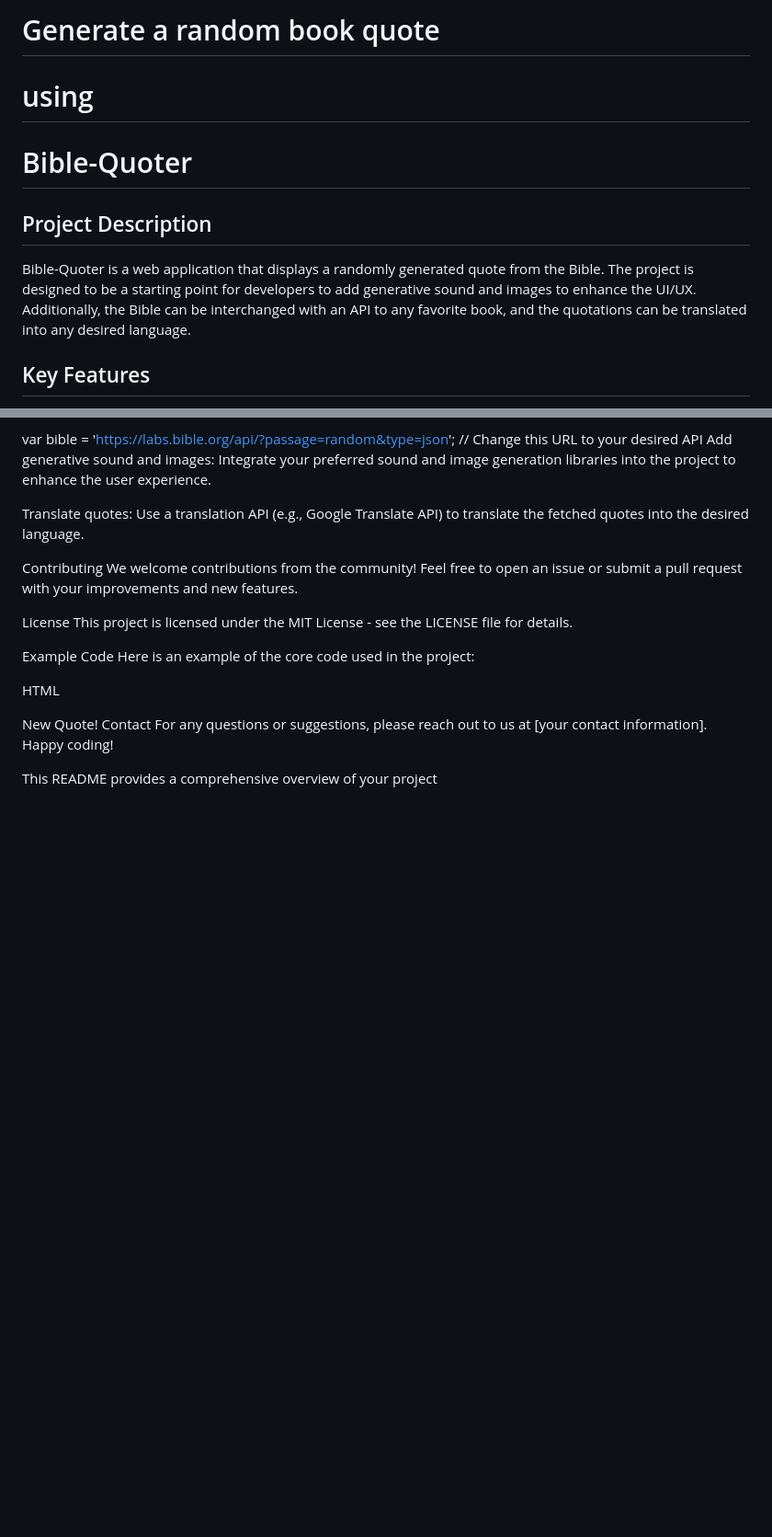
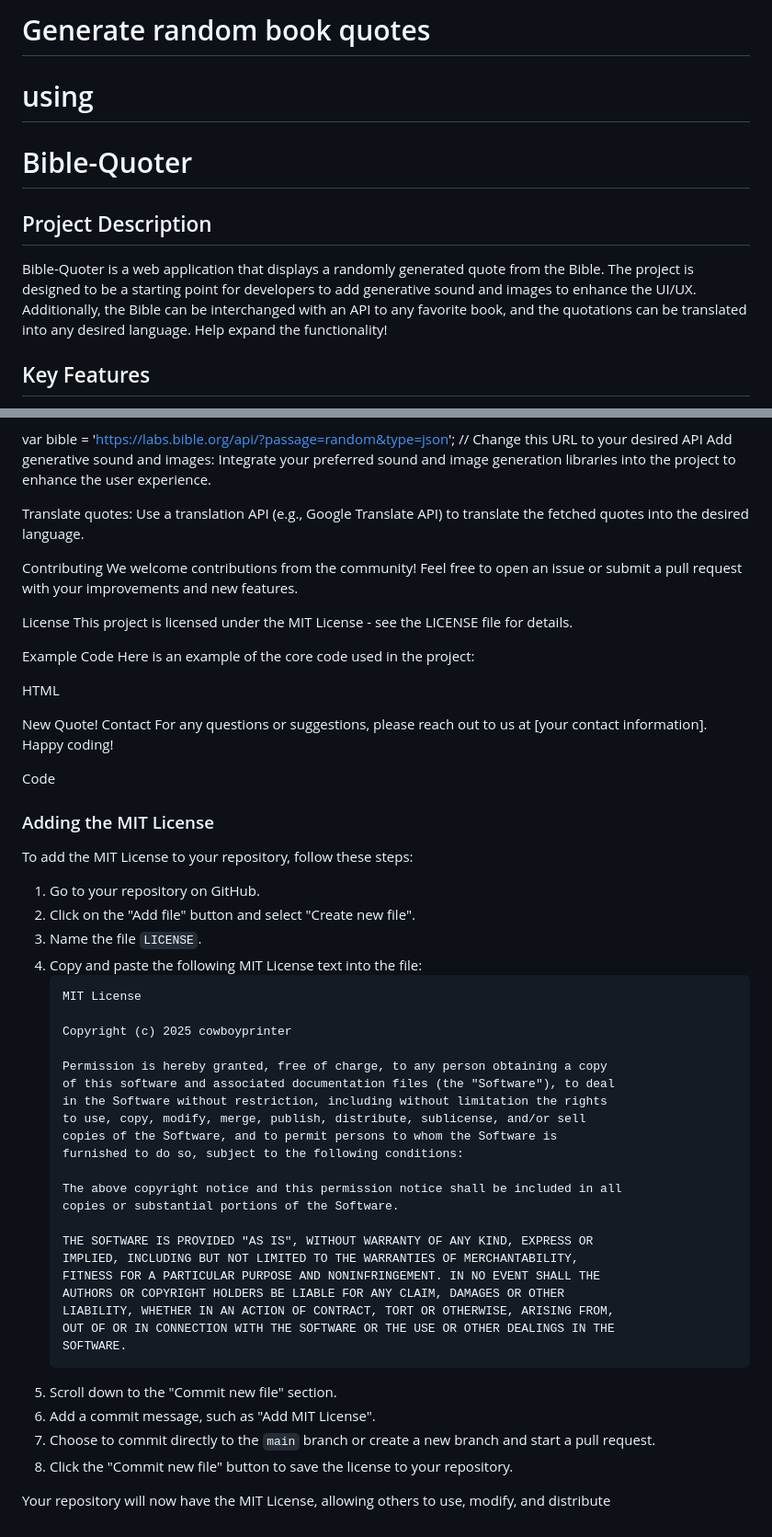
Before and after one commit to cowboyprinter/Bible-Quoter, a Markdown page: README.md, 2 parts joined by grey strips. Shown at 92% size. Drawn GitHub-style; blank space fills up the shorter version.

````diff
--- a/README.md
+++ b/README.md
@@ -1,10 +1,9 @@
-# Generate a random book quote
+# Generate random book quotes
 # using
-
 # Bible-Quoter
 
 ## Project Description
-Bible-Quoter is a web application that displays a randomly generated quote from the Bible. The project is designed to be a starting point for developers to add generative sound and images to enhance the UI/UX. Additionally, the Bible can be interchanged with an API to any favorite book, and the quotations can be translated into any desired language.
+Bible-Quoter is a web application that displays a randomly generated quote from the Bible. The project is designed to be a starting point for developers to add generative sound and images to enhance the UI/UX. Additionally, the Bible can be interchanged with an API to any favorite book, and the quotations can be translated into any desired language. Help expand the functionality!
 
 ## Key Features
 - Displays a random Bible quote on page load.
@@ -99,4 +98,41 @@ For any questions or suggestions, please reach out to us at [your contact inform
 
 Happy coding!
 
-This README provides a comprehensive overview of your project
+Code
+### Adding the MIT License
+
+To add the MIT License to your repository, follow these steps:
+
+1. Go to your repository on GitHub.
+2. Click on the "Add file" button and select "Create new file".
+3. Name the file `LICENSE`.
+4. Copy and paste the following MIT License text into the file:
+    ```text
+    MIT License
+
+    Copyright (c) 2025 cowboyprinter
+
+    Permission is hereby granted, free of charge, to any person obtaining a copy
+    of this software and associated documentation files (the "Software"), to deal
+    in the Software without restriction, including without limitation the rights
+    to use, copy, modify, merge, publish, distribute, sublicense, and/or sell
+    copies of the Software, and to permit persons to whom the Software is
+    furnished to do so, subject to the following conditions:
+
+    The above copyright notice and this permission notice shall be included in all
+    copies or substantial portions of the Software.
+
+    THE SOFTWARE IS PROVIDED "AS IS", WITHOUT WARRANTY OF ANY KIND, EXPRESS OR
+    IMPLIED, INCLUDING BUT NOT LIMITED TO THE WARRANTIES OF MERCHANTABILITY,
+    FITNESS FOR A PARTICULAR PURPOSE AND NONINFRINGEMENT. IN NO EVENT SHALL THE
+    AUTHORS OR COPYRIGHT HOLDERS BE LIABLE FOR ANY CLAIM, DAMAGES OR OTHER
+    LIABILITY, WHETHER IN AN ACTION OF CONTRACT, TORT OR OTHERWISE, ARISING FROM,
+    OUT OF OR IN CONNECTION WITH THE SOFTWARE OR THE USE OR OTHER DEALINGS IN THE
+    SOFTWARE.
+    ```
+5. Scroll down to the "Commit new file" section.
+6. Add a commit message, such as "Add MIT License".
+7. Choose to commit directly to the `main` branch or create a new branch and start a pull request.
+8. Click the "Commit new file" button to save the license to your repository.
+
+Your repository will now have the MIT License, allowing others to use, modify, and distribute
````
